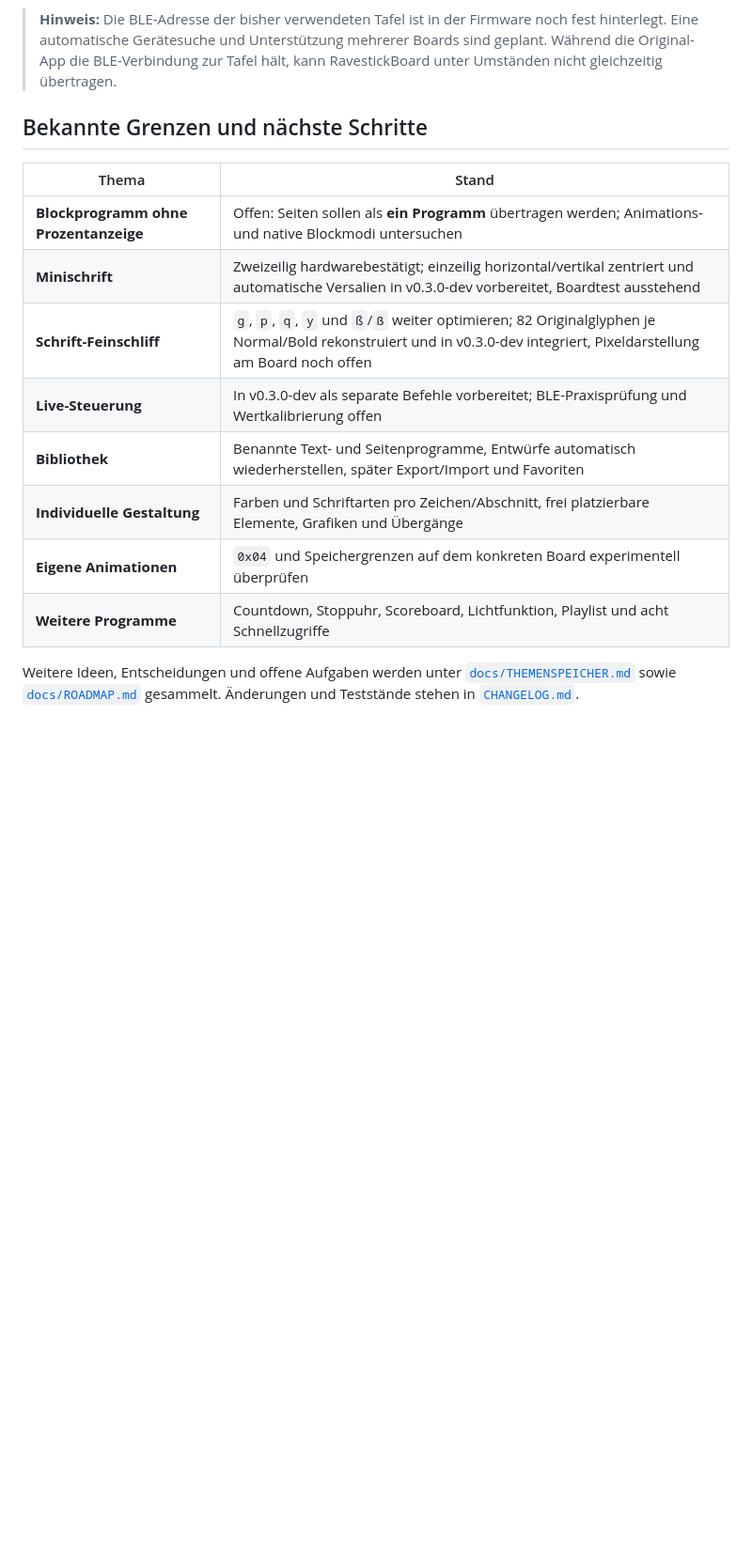
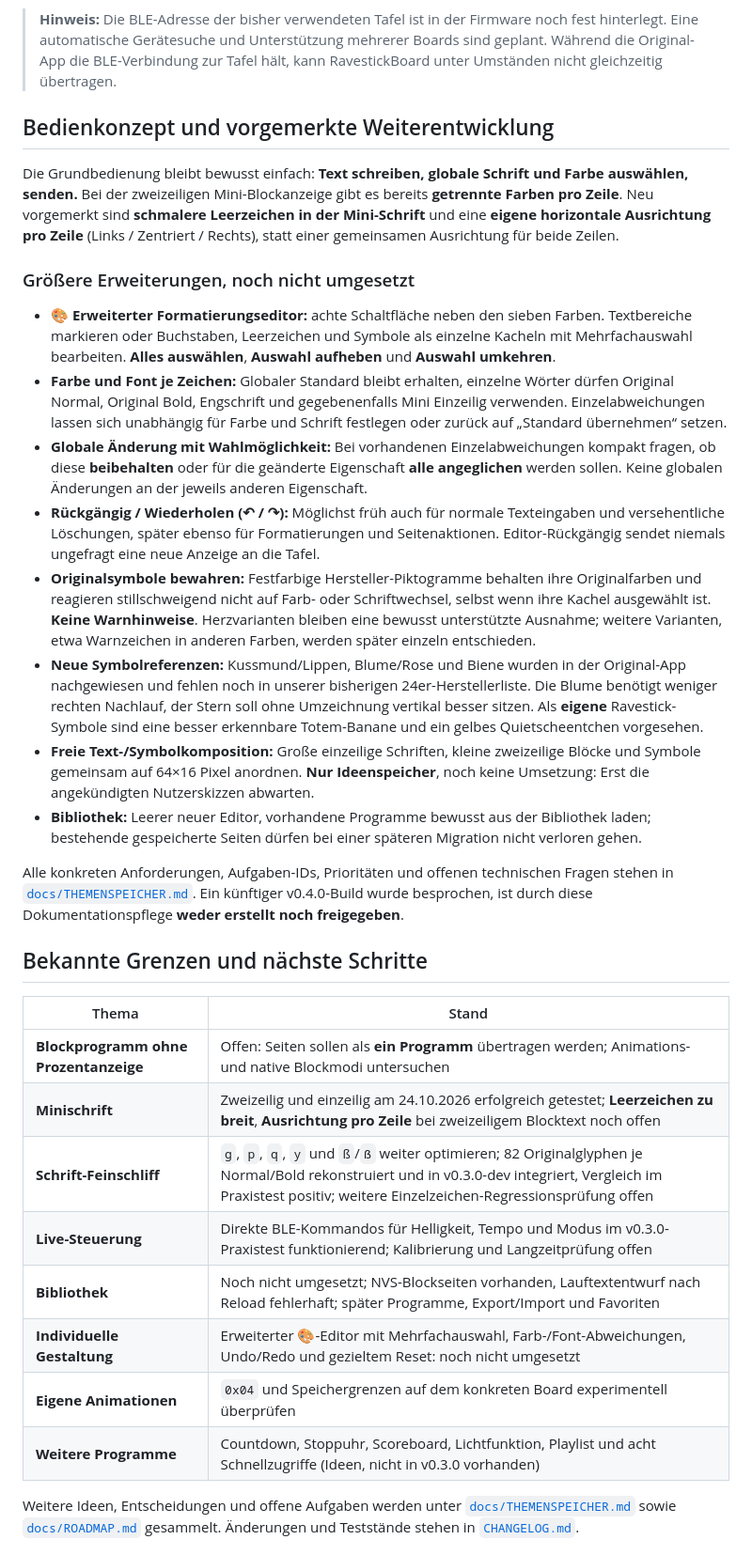
Before and after one commit to du13500/RavestickBoard-for-CoolLED1248, a Markdown page: README.md, the part around one of its changes. Shown at 94% size. Rendered like a GitHub page; blank space fills up the shorter version.

```diff
--- a/README.md
+++ b/README.md
@@ -120,18 +134,35 @@ Ob unsere konkrete Tafel mehrseitige Inhalte oder eigene Animationen über den d
 
 > **Hinweis:** Die BLE-Adresse der bisher verwendeten Tafel ist in der Firmware noch fest hinterlegt. Eine automatische Gerätesuche und Unterstützung mehrerer Boards sind geplant. Während die Original-App die BLE-Verbindung zur Tafel hält, kann RavestickBoard unter Umständen nicht gleichzeitig übertragen.
 
+## Bedienkonzept und vorgemerkte Weiterentwicklung
+
+Die Grundbedienung bleibt bewusst einfach: **Text schreiben, globale Schrift und Farbe auswählen, senden.** Bei der zweizeiligen Mini-Blockanzeige gibt es bereits **getrennte Farben pro Zeile**. Neu vorgemerkt sind **schmalere Leerzeichen in der Mini-Schrift** und eine **eigene horizontale Ausrichtung pro Zeile** (Links / Zentriert / Rechts), statt einer gemeinsamen Ausrichtung für beide Zeilen.
+
+### Größere Erweiterungen, noch nicht umgesetzt
+
+- **🎨 Erweiterter Formatierungseditor:** achte Schaltfläche neben den sieben Farben. Textbereiche markieren oder Buchstaben, Leerzeichen und Symbole als einzelne Kacheln mit Mehrfachauswahl bearbeiten. **Alles auswählen**, **Auswahl aufheben** und **Auswahl umkehren**.
+- **Farbe und Font je Zeichen:** Globaler Standard bleibt erhalten, einzelne Wörter dürfen Original Normal, Original Bold, Engschrift und gegebenenfalls Mini Einzeilig verwenden. Einzelabweichungen lassen sich unabhängig für Farbe und Schrift festlegen oder zurück auf „Standard übernehmen“ setzen.
+- **Globale Änderung mit Wahlmöglichkeit:** Bei vorhandenen Einzelabweichungen kompakt fragen, ob diese **beibehalten** oder für die geänderte Eigenschaft **alle angeglichen** werden sollen. Keine globalen Änderungen an der jeweils anderen Eigenschaft.
+- **Rückgängig / Wiederholen (↶ / ↷):** Möglichst früh auch für normale Texteingaben und versehentliche Löschungen, später ebenso für Formatierungen und Seitenaktionen. Editor-Rückgängig sendet niemals ungefragt eine neue Anzeige an die Tafel.
+- **Originalsymbole bewahren:** Festfarbige Hersteller-Piktogramme behalten ihre Originalfarben und reagieren stillschweigend nicht auf Farb- oder Schriftwechsel, selbst wenn ihre Kachel ausgewählt ist. **Keine Warnhinweise**. Herzvarianten bleiben eine bewusst unterstützte Ausnahme; weitere Varianten, etwa Warnzeichen in anderen Farben, werden später einzeln entschieden.
+- **Neue Symbolreferenzen:** Kussmund/Lippen, Blume/Rose und Biene wurden in der Original-App nachgewiesen und fehlen noch in unserer bisherigen 24er-Herstellerliste. Die Blume benötigt weniger rechten Nachlauf, der Stern soll ohne Umzeichnung vertikal besser sitzen. Als **eigene** Ravestick-Symbole sind eine besser erkennbare Totem-Banane und ein gelbes Quietscheentchen vorgesehen.
+- **Freie Text-/Symbolkomposition:** Große einzeilige Schriften, kleine zweizeilige Blöcke und Symbole gemeinsam auf 64×16 Pixel anordnen. **Nur Ideenspeicher**, noch keine Umsetzung: Erst die angekündigten Nutzerskizzen abwarten.
+- **Bibliothek:** Leerer neuer Editor, vorhandene Programme bewusst aus der Bibliothek laden; bestehende gespeicherte Seiten dürfen bei einer späteren Migration nicht verloren gehen.
+
+Alle konkreten Anforderungen, Aufgaben-IDs, Prioritäten und offenen technischen Fragen stehen in [`docs/THEMENSPEICHER.md`](docs/THEMENSPEICHER.md). Ein künftiger v0.4.0-Build wurde besprochen, ist durch diese Dokumentationspflege **weder erstellt noch freigegeben**.
+
 ## Bekannte Grenzen und nächste Schritte
 
 | Thema | Stand |
 | --- | --- |
 | **Blockprogramm ohne Prozentanzeige** | Offen: Seiten sollen als **ein Programm** übertragen werden; Animations- und native Blockmodi untersuchen |
-| **Minischrift** | Zweizeilig hardwarebestätigt; einzeilig horizontal/vertikal zentriert und automatische Versalien in v0.3.0-dev vorbereitet, Boardtest ausstehend |
-| **Schrift-Feinschliff** | `g`, `p`, `q`, `y` und `ß`/`ẞ` weiter optimieren; 82 Originalglyphen je Normal/Bold rekonstruiert und in v0.3.0-dev integriert, Pixeldarstellung am Board noch offen |
-| **Live-Steuerung** | In v0.3.0-dev als separate Befehle vorbereitet; BLE-Praxisprüfung und Wertkalibrierung offen |
-| **Bibliothek** | Benannte Text- und Seitenprogramme, Entwürfe automatisch wiederherstellen, später Export/Import und Favoriten |
-| **Individuelle Gestaltung** | Farben und Schriftarten pro Zeichen/Abschnitt, frei platzierbare Elemente, Grafiken und Übergänge |
+| **Minischrift** | Zweizeilig und einzeilig am 24.10.2026 erfolgreich getestet; **Leerzeichen zu breit**, **Ausrichtung pro Zeile** bei zweizeiligem Blocktext noch offen |
+| **Schrift-Feinschliff** | `g`, `p`, `q`, `y` und `ß`/`ẞ` weiter optimieren; 82 Originalglyphen je Normal/Bold rekonstruiert und in v0.3.0-dev integriert, Vergleich im Praxistest positiv; weitere Einzelzeichen-Regressionsprüfung offen |
+| **Live-Steuerung** | Direkte BLE-Kommandos für Helligkeit, Tempo und Modus im v0.3.0-Praxistest funktionierend; Kalibrierung und Langzeitprüfung offen |
+| **Bibliothek** | Noch nicht umgesetzt; NVS-Blockseiten vorhanden, Lauftextentwurf nach Reload fehlerhaft; später Programme, Export/Import und Favoriten |
+| **Individuelle Gestaltung** | Erweiterter 🎨-Editor mit Mehrfachauswahl, Farb-/Font-Abweichungen, Undo/Redo und gezieltem Reset: noch nicht umgesetzt |
 | **Eigene Animationen** | `0x04` und Speichergrenzen auf dem konkreten Board experimentell überprüfen |
-| **Weitere Programme** | Countdown, Stoppuhr, Scoreboard, Lichtfunktion, Playlist und acht Schnellzugriffe |
+| **Weitere Programme** | Countdown, Stoppuhr, Scoreboard, Lichtfunktion, Playlist und acht Schnellzugriffe (Ideen, nicht in v0.3.0 vorhanden) |
 
 Weitere Ideen, Entscheidungen und offene Aufgaben werden unter [`docs/THEMENSPEICHER.md`](docs/THEMENSPEICHER.md) sowie [`docs/ROADMAP.md`](docs/ROADMAP.md) gesammelt. Änderungen und Teststände stehen in [`CHANGELOG.md`](CHANGELOG.md).
 
```
Also changed, not shown: other parts of README.md (+23 -9 lines).
